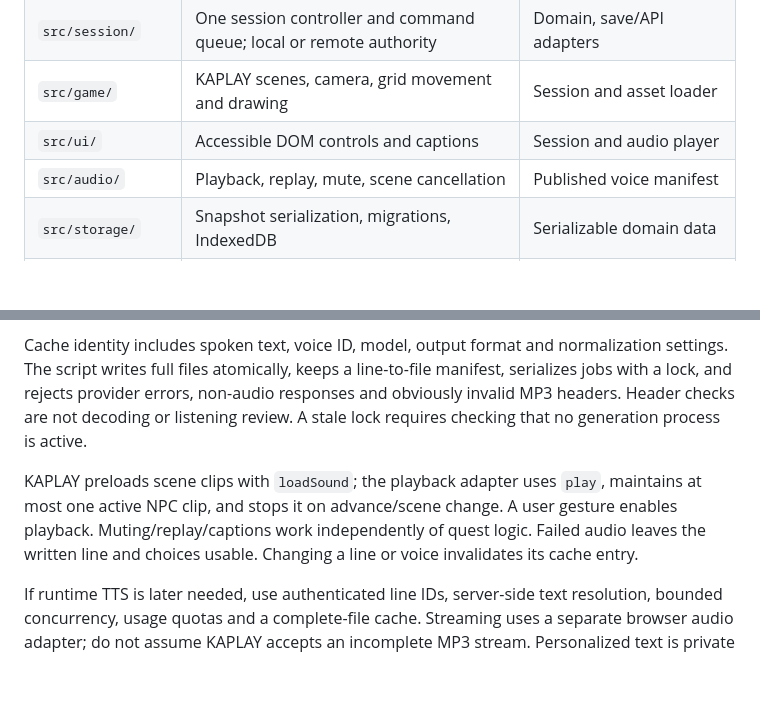
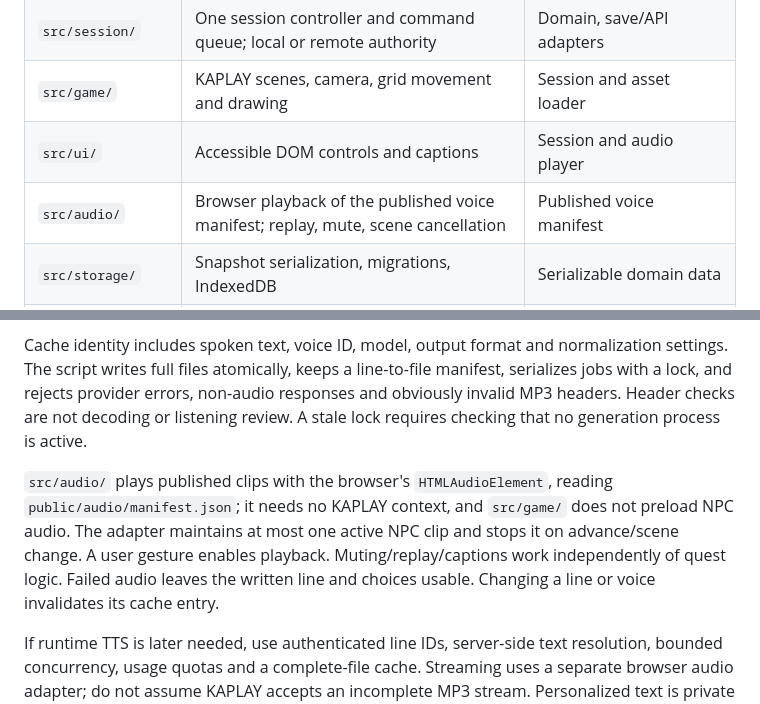
Before and after one commit to snowykr/jearny, a Markdown page: docs/ARCHITECTURE.md, 2 parts joined by grey strips. Drawn GitHub-style; blank space fills up the shorter version.

Commit message:
docs: audio adapter uses browser playback outside KAPLAY (#15)

```diff
--- a/docs/ARCHITECTURE.md
+++ b/docs/ARCHITECTURE.md
@@ -40,7 +40,7 @@ The production server is not an authoritative per-frame simulator. Position, fac
 | `src/session/` | One session controller and command queue; local or remote authority | Domain, save/API adapters |
 | `src/game/` | KAPLAY scenes, camera, grid movement and drawing | Session and asset loader |
 | `src/ui/` | Accessible DOM controls and captions | Session and audio player |
-| `src/audio/` | Playback, replay, mute, scene cancellation | Published voice manifest |
+| `src/audio/` | Browser playback of the published voice manifest; replay, mute, scene cancellation | Published voice manifest |
 | `src/storage/` | Snapshot serialization, migrations, IndexedDB | Serializable domain data |
 | `server/modules/` | Auth, progress, optional STT, billing, coupons | PostgreSQL and bounded provider adapters |
 | `tools/voice/` | Approved-line TTS generation and content-addressed cache | ElevenLabs server API |
@@ -77,7 +77,7 @@ Primary design: pre-generate reviewed Japanese lines and publish complete MP3 fi
 
 Cache identity includes spoken text, voice ID, model, output format and normalization settings. The script writes full files atomically, keeps a line-to-file manifest, serializes jobs with a lock, and rejects provider errors, non-audio responses and obviously invalid MP3 headers. Header checks are not decoding or listening review. A stale lock requires checking that no generation process is active.
 
-KAPLAY preloads scene clips with `loadSound`; the playback adapter uses `play`, maintains at most one active NPC clip, and stops it on advance/scene change. A user gesture enables playback. Muting/replay/captions work independently of quest logic. Failed audio leaves the written line and choices usable. Changing a line or voice invalidates its cache entry.
+`src/audio/` plays published clips with the browser's `HTMLAudioElement`, reading `public/audio/manifest.json`; it needs no KAPLAY context, and `src/game/` does not preload NPC audio. The adapter maintains at most one active NPC clip and stops it on advance/scene change. A user gesture enables playback. Muting/replay/captions work independently of quest logic. Failed audio leaves the written line and choices usable. Changing a line or voice invalidates its cache entry.
 
 If runtime TTS is later needed, use authenticated line IDs, server-side text resolution, bounded concurrency, usage quotas and a complete-file cache. Streaming uses a separate browser audio adapter; do not assume KAPLAY accepts an incomplete MP3 stream. Personalized text is private and must not enter a public cache.
 
```
